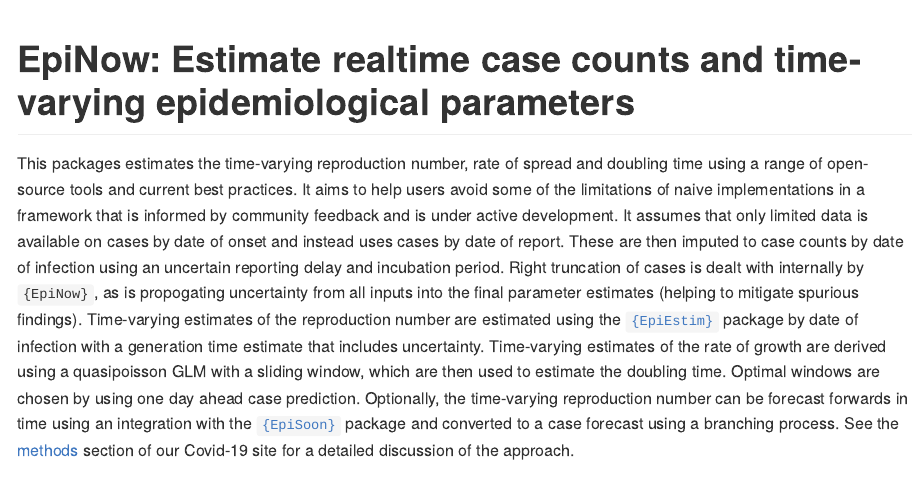
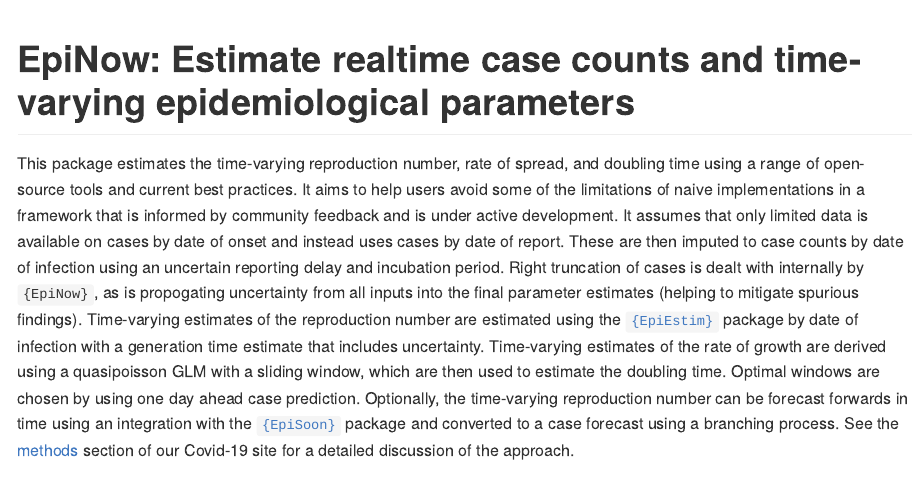
Before and after one commit to epiforecasts/EpiNow, an R Markdown document (README.Rmd): the page in a window 1100 px wide, from its top. The pictures show the output file README.md that the author committed with the source, drawn offline in the style of GitHub; badge pictures from the web are left out.

Commit message:
cleaned up

```diff
--- a/README.Rmd
+++ b/README.Rmd
@@ -17,7 +17,7 @@ knitr::opts_chunk$set(
 [![DOI](https://zenodo.org/badge/247464257.svg)](https://zenodo.org/badge/latestdoi/247464257)
 
 
-This packages estimates the time-varying reproduction number, rate of spread and doubling time using a range of open-source tools and current best practices. It aims to help users avoid some of the limitations of naive implementations in a framework that is informed by community feedback and is under active development. It assumes that only limited data is available on cases by date of onset and instead uses cases by date of report. These are then imputed to case counts by date of infection using an uncertain reporting delay and incubation period. Right truncation of cases is dealt with internally by `{EpiNow}`, as is propogating uncertainty from all inputs into the final parameter estimates (helping to mitigate spurious findings). Time-varying estimates of the reproduction number are estimated using the [`{EpiEstim}`](https://github.com/annecori/EpiEstim) package by date of infection with a generation time estimate that includes uncertainty. Time-varying estimates of the rate of growth are derived using a quasipoisson GLM with a sliding window, which are then used to estimate the doubling time. Optimal windows are chosen by using one day ahead case prediction. Optionally, the time-varying reproduction number can be forecast forwards in time using an integration with the [`{EpiSoon}`](https://epiforecasts.io/EpiSoon) package and converted to a case forecast using a branching process. See the [methods](https://epiforecasts.io/covid/methods.html) section of our Covid-19 site for a detailed discussion of the approach.
+This package estimates the time-varying reproduction number, rate of spread, and doubling time using a range of open-source tools and current best practices. It aims to help users avoid some of the limitations of naive implementations in a framework that is informed by community feedback and is under active development. It assumes that only limited data is available on cases by date of onset and instead uses cases by date of report. These are then imputed to case counts by date of infection using an uncertain reporting delay and incubation period. Right truncation of cases is dealt with internally by `{EpiNow}`, as is propogating uncertainty from all inputs into the final parameter estimates (helping to mitigate spurious findings). Time-varying estimates of the reproduction number are estimated using the [`{EpiEstim}`](https://github.com/annecori/EpiEstim) package by date of infection with a generation time estimate that includes uncertainty. Time-varying estimates of the rate of growth are derived using a quasipoisson GLM with a sliding window, which are then used to estimate the doubling time. Optimal windows are chosen by using one day ahead case prediction. Optionally, the time-varying reproduction number can be forecast forwards in time using an integration with the [`{EpiSoon}`](https://epiforecasts.io/EpiSoon) package and converted to a case forecast using a branching process. See the [methods](https://epiforecasts.io/covid/methods.html) section of our Covid-19 site for a detailed discussion of the approach.
 
 
 ## Installation
```
Also changed, not shown: README.md.
